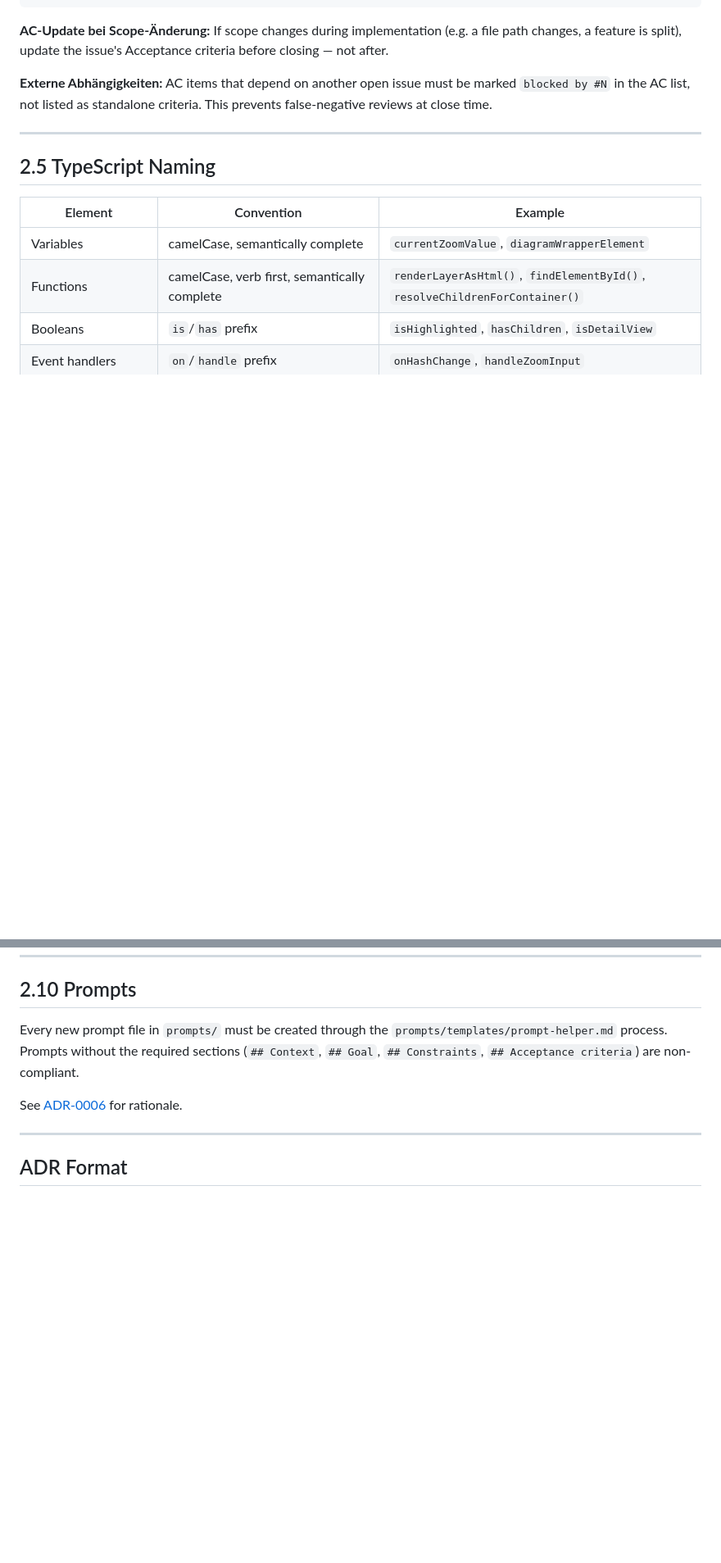
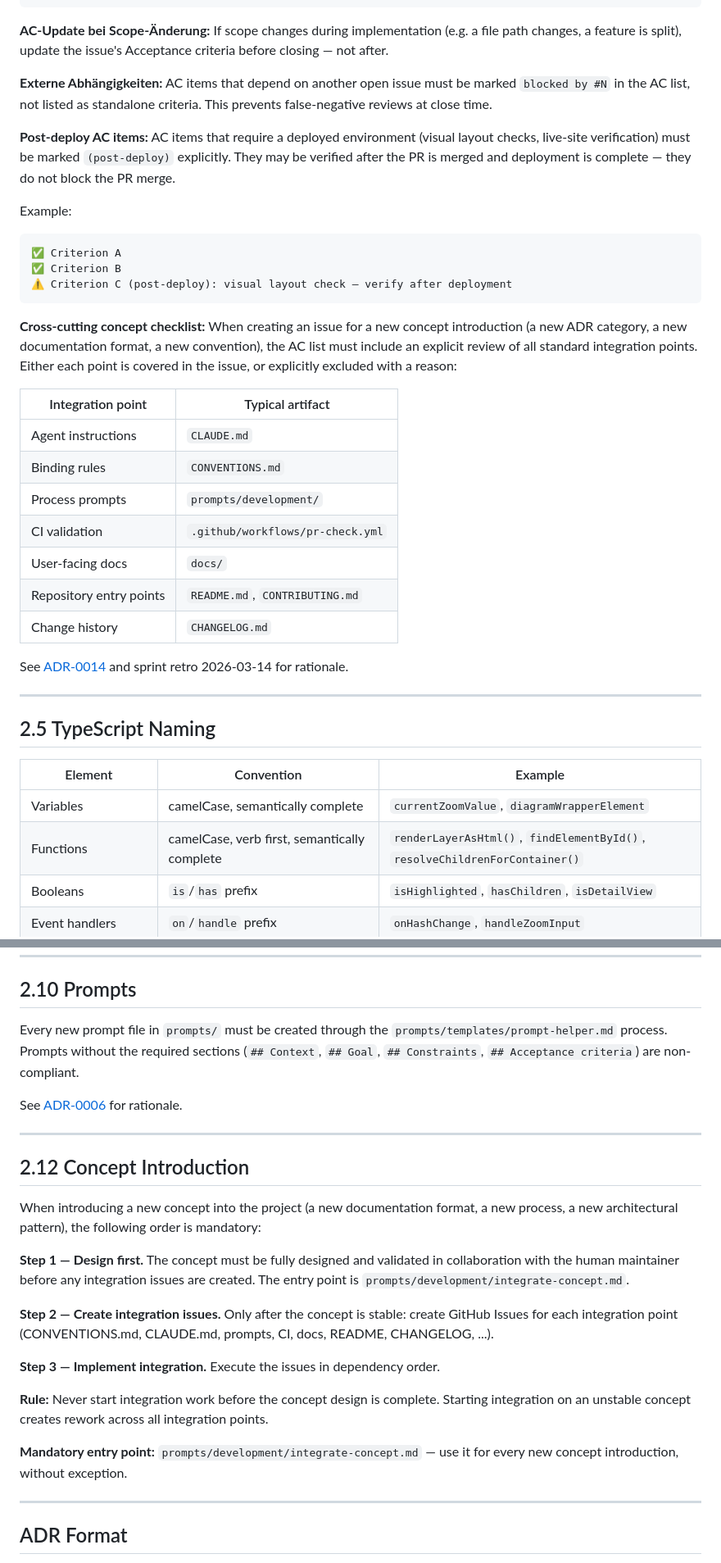
Before and after one commit to ruKurz/oi-architecture, a Markdown page: CONVENTIONS.md, 2 parts joined by grey strips. Shown at 82% size. GitHub-like rendering; blank space fills up the shorter version.

Commit message:
docs(conventions): design-first rule, post-deploy AC markers, concept checklist (#99 #100)
- CONVENTIONS.md §2.4: post-deploy AC marker convention added with example
- CONVENTIONS.md §2.4: cross-cutting concept integration checklist added
- CONVENTIONS.md §2.12: new section — Concept Introduction, design-first
  rule, mandatory entry point integrate-concept.md
- CLAUDE.md: No Concept Introduction Without Design-First rule added

Closes #99
Closes #100

````diff
--- a/CONVENTIONS.md
+++ b/CONVENTIONS.md
@@ -125,6 +125,29 @@ AC verified:
 
 **Externe Abhängigkeiten:** AC items that depend on another open issue must be marked `blocked by #N` in the AC list, not listed as standalone criteria. This prevents false-negative reviews at close time.
 
+**Post-deploy AC items:** AC items that require a deployed environment (visual layout checks, live-site verification) must be marked `(post-deploy)` explicitly. They may be verified after the PR is merged and deployment is complete — they do not block the PR merge.
+
+Example:
+```
+✅ Criterion A
+✅ Criterion B
+⚠️ Criterion C (post-deploy): visual layout check — verify after deployment
+```
+
+**Cross-cutting concept checklist:** When creating an issue for a new concept introduction (a new ADR category, a new documentation format, a new convention), the AC list must include an explicit review of all standard integration points. Either each point is covered in the issue, or explicitly excluded with a reason:
+
+| Integration point | Typical artifact |
+|---|---|
+| Agent instructions | `CLAUDE.md` |
+| Binding rules | `CONVENTIONS.md` |
+| Process prompts | `prompts/development/` |
+| CI validation | `.github/workflows/pr-check.yml` |
+| User-facing docs | `docs/` |
+| Repository entry points | `README.md`, `CONTRIBUTING.md` |
+| Change history | `CHANGELOG.md` |
+
+See [ADR-0014](decisions/arch/0014-feature-branch-release-branch-workflow.md) and sprint retro 2026-03-14 for rationale.
+
 ---
 
 ## 2.5 TypeScript Naming
@@ -201,6 +224,22 @@ describe('<FunctionName>', () => {
 Every new prompt file in `prompts/` must be created through the `prompts/templates/prompt-helper.md` process. Prompts without the required sections (`## Context`, `## Goal`, `## Constraints`, `## Acceptance criteria`) are non-compliant.
 
 See [ADR-0006](decisions/arch/0006-prompt-helper-enforcement.md) for rationale.
+
+---
+
+## 2.12 Concept Introduction
+
+When introducing a new concept into the project (a new documentation format, a new process, a new architectural pattern), the following order is mandatory:
+
+**Step 1 — Design first.** The concept must be fully designed and validated in collaboration with the human maintainer before any integration issues are created. The entry point is `prompts/development/integrate-concept.md`.
+
+**Step 2 — Create integration issues.** Only after the concept is stable: create GitHub Issues for each integration point (CONVENTIONS.md, CLAUDE.md, prompts, CI, docs, README, CHANGELOG, ...).
+
+**Step 3 — Implement integration.** Execute the issues in dependency order.
+
+**Rule:** Never start integration work before the concept design is complete. Starting integration on an unstable concept creates rework across all integration points.
+
+**Mandatory entry point:** `prompts/development/integrate-concept.md` — use it for every new concept introduction, without exception.
 
 ---
 
````
Also changed, not shown: CLAUDE.md (+8 -0 lines).
